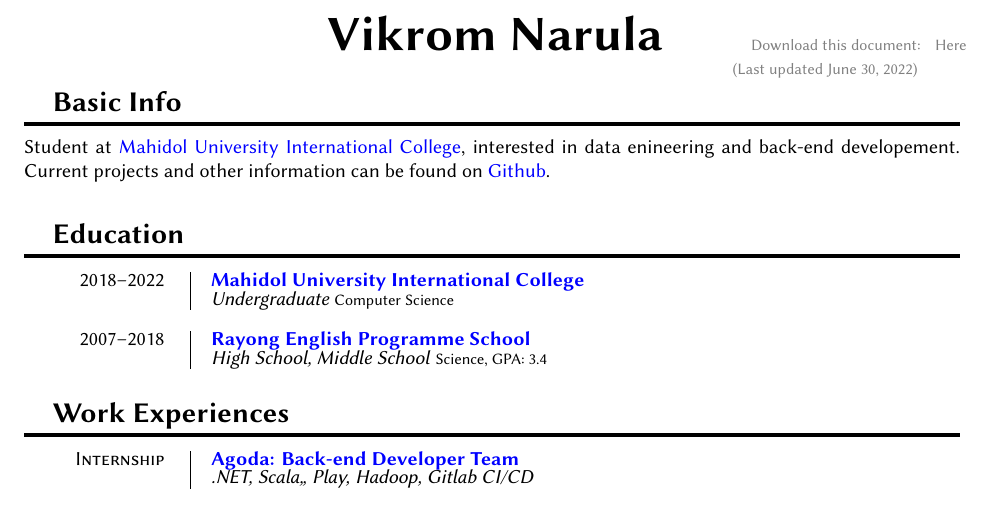
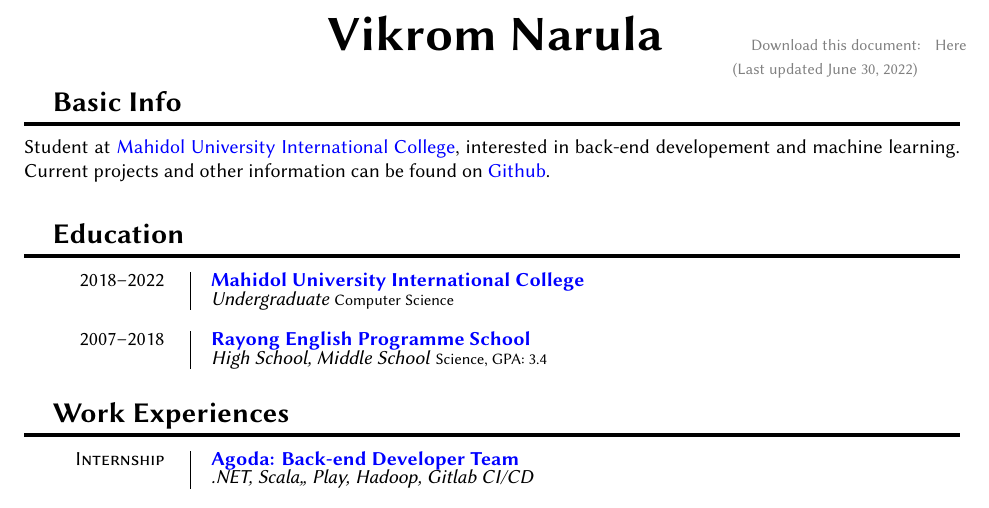
Before and after one commit to narula2000/old-resume, a LaTeX document (index.tex): part of the page, cut so that both start at the same text. Compiled offline with XeLaTeX.

Commit message:
Update basic info

```diff
--- a/index.tex
+++ b/index.tex
@@ -75,7 +75,7 @@
 \section{Basic Info}
 
 Student at \href{https://muic.mahidol.ac.th/eng}{Mahidol University International College},
-interested in data enineering and back-end developement. Current projects and other
+interested in back-end developement and machine learning. Current projects and other
 information can be found on \href{https://github.com/narula2000}{Github}. \\
 
 \section{Education}
```
Also changed, not shown: cv.pdf.
